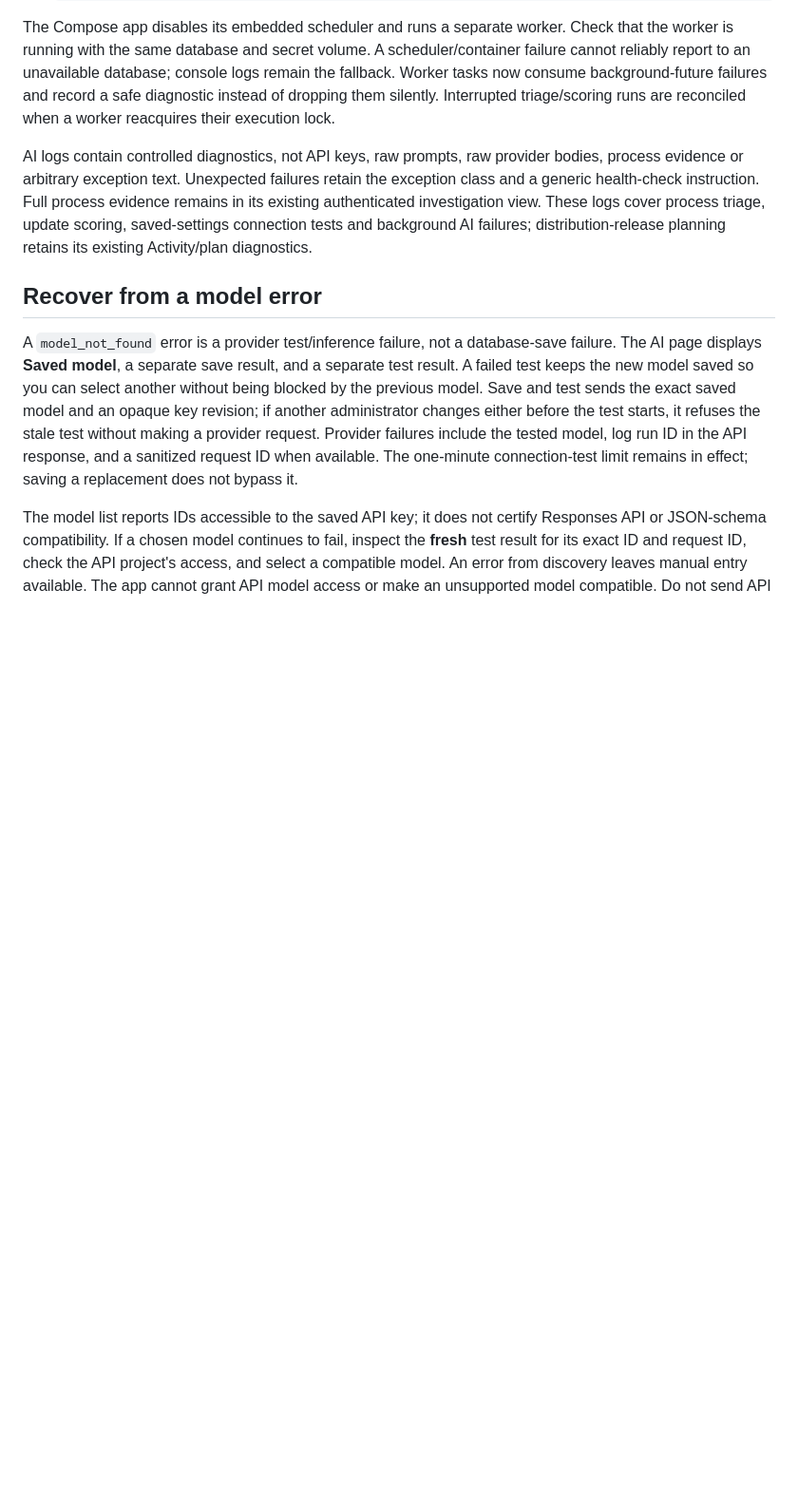
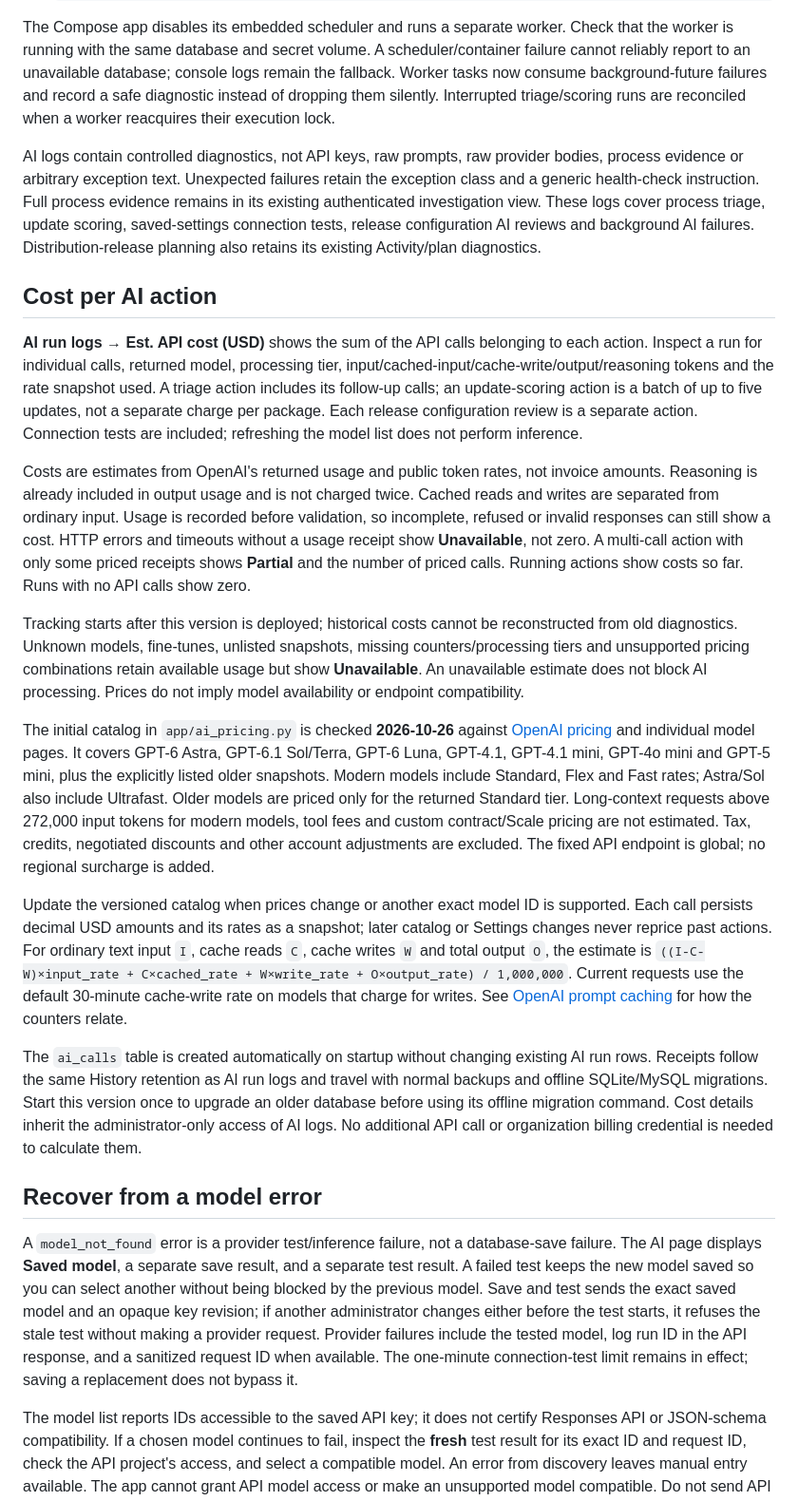
Before and after one commit to StealthCat/MrPatchy, a Markdown page: docs/AI_AND_PACKAGE_HISTORY.md, the part around the change. Shown at 95% size. Rendered like a GitHub page; blank space fills up the shorter version.

```diff
--- a/docs/AI_AND_PACKAGE_HISTORY.md
+++ b/docs/AI_AND_PACKAGE_HISTORY.md
@@ -15,7 +15,21 @@
 
 The Compose app disables its embedded scheduler and runs a separate worker. Check that the worker is running with the same database and secret volume. A scheduler/container failure cannot reliably report to an unavailable database; console logs remain the fallback. Worker tasks now consume background-future failures and record a safe diagnostic instead of dropping them silently. Interrupted triage/scoring runs are reconciled when a worker reacquires their execution lock.
 
-AI logs contain controlled diagnostics, not API keys, raw prompts, raw provider bodies, process evidence or arbitrary exception text. Unexpected failures retain the exception class and a generic health-check instruction. Full process evidence remains in its existing authenticated investigation view. These logs cover process triage, update scoring, saved-settings connection tests and background AI failures; distribution-release planning retains its existing Activity/plan diagnostics.
+AI logs contain controlled diagnostics, not API keys, raw prompts, raw provider bodies, process evidence or arbitrary exception text. Unexpected failures retain the exception class and a generic health-check instruction. Full process evidence remains in its existing authenticated investigation view. These logs cover process triage, update scoring, saved-settings connection tests, release configuration AI reviews and background AI failures. Distribution-release planning also retains its existing Activity/plan diagnostics.
+
+## Cost per AI action
+
+**AI run logs → Est. API cost (USD)** shows the sum of the API calls belonging to each action. Inspect a run for individual calls, returned model, processing tier, input/cached-input/cache-write/output/reasoning tokens and the rate snapshot used. A triage action includes its follow-up calls; an update-scoring action is a batch of up to five updates, not a separate charge per package. Each release configuration review is a separate action. Connection tests are included; refreshing the model list does not perform inference.
+
+Costs are estimates from OpenAI's returned usage and public token rates, not invoice amounts. Reasoning is already included in output usage and is not charged twice. Cached reads and writes are separated from ordinary input. Usage is recorded before validation, so incomplete, refused or invalid responses can still show a cost. HTTP errors and timeouts without a usage receipt show **Unavailable**, not zero. A multi-call action with only some priced receipts shows **Partial** and the number of priced calls. Running actions show costs so far. Runs with no API calls show zero.
+
+Tracking starts after this version is deployed; historical costs cannot be reconstructed from old diagnostics. Unknown models, fine-tunes, unlisted snapshots, missing counters/processing tiers and unsupported pricing combinations retain available usage but show **Unavailable**. An unavailable estimate does not block AI processing. Prices do not imply model availability or endpoint compatibility.
+
+The initial catalog in `app/ai_pricing.py` is checked **2026-10-26** against [OpenAI pricing](https://developers.openai.com/api/docs/pricing) and individual model pages. It covers GPT-6 Astra, GPT-6.1 Sol/Terra, GPT-6 Luna, GPT-4.1, GPT-4.1 mini, GPT-4o mini and GPT-5 mini, plus the explicitly listed older snapshots. Modern models include Standard, Flex and Fast rates; Astra/Sol also include Ultrafast. Older models are priced only for the returned Standard tier. Long-context requests above 272,000 input tokens for modern models, tool fees and custom contract/Scale pricing are not estimated. Tax, credits, negotiated discounts and other account adjustments are excluded. The fixed API endpoint is global; no regional surcharge is added.
+
+Update the versioned catalog when prices change or another exact model ID is supported. Each call persists decimal USD amounts and its rates as a snapshot; later catalog or Settings changes never reprice past actions. For ordinary text input `I`, cache reads `C`, cache writes `W` and total output `O`, the estimate is `((I-C-W)×input_rate + C×cached_rate + W×write_rate + O×output_rate) / 1,000,000`. Current requests use the default 30-minute cache-write rate on models that charge for writes. See [OpenAI prompt caching](https://developers.openai.com/api/docs/guides/prompt-caching) for how the counters relate.
+
+The `ai_calls` table is created automatically on startup without changing existing AI run rows. Receipts follow the same History retention as AI run logs and travel with normal backups and offline SQLite/MySQL migrations. Start this version once to upgrade an older database before using its offline migration command. Cost details inherit the administrator-only access of AI logs. No additional API call or organization billing credential is needed to calculate them.
 
 ## Recover from a model error
 
```
Also changed, not shown: README.md (+2 -0 lines), docs/screenshots/ai-run-detail.jpg, docs/screenshots/ai-run-logs.jpg, 11 other files.
